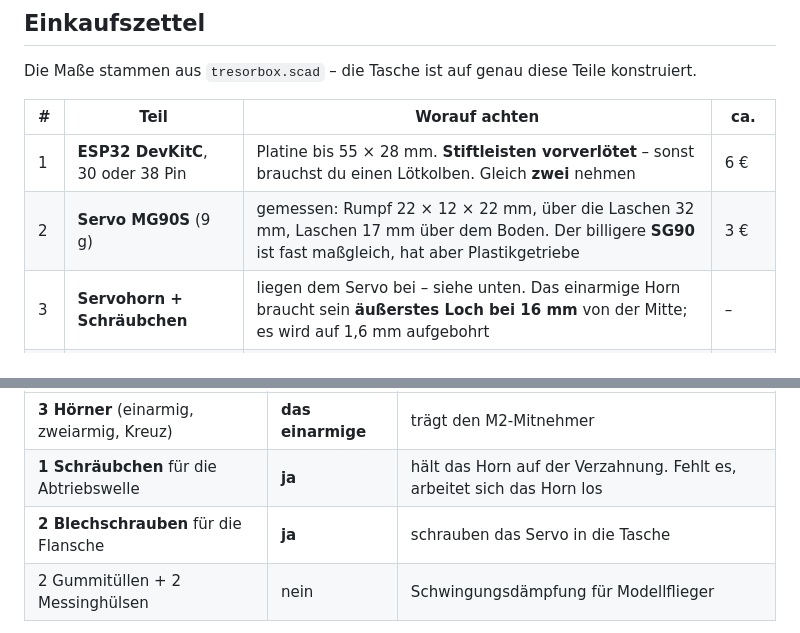
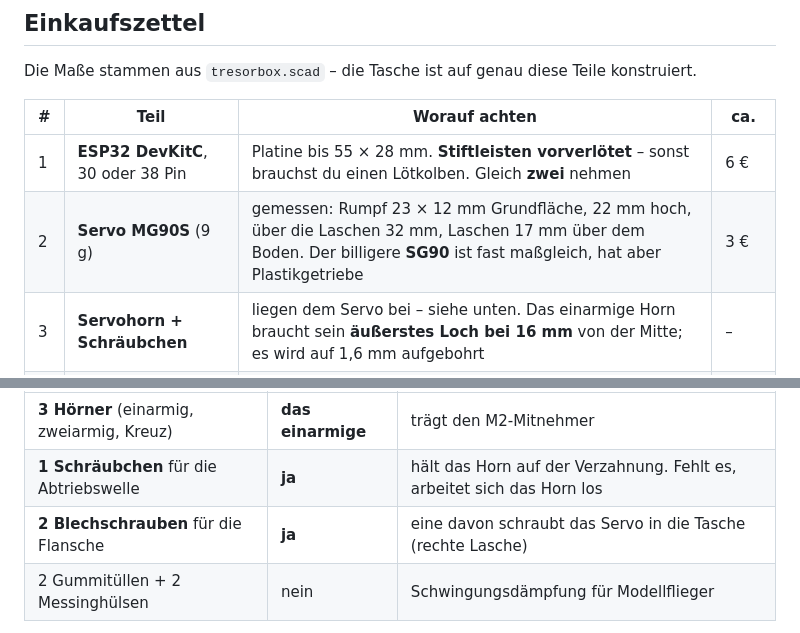
Before and after one commit to hmalech-del/Tresor, a Markdown page: hardware/README.md, 2 parts joined by grey strips. Drawn GitHub-style.

```diff
--- a/hardware/README.md
+++ b/hardware/README.md
@@ -120,7 +120,7 @@ konstruiert.
 | # | Teil | Worauf achten | ca. |
 |---|---|---|---|
 | 1 | **ESP32 DevKitC**, 30 oder 38 Pin | Platine bis 55 × 28 mm. **Stiftleisten vorverlötet** – sonst brauchst du einen Lötkolben. Gleich **zwei** nehmen | 6 € |
-| 2 | **Servo MG90S** (9 g) | gemessen: Rumpf 22 × 12 × 22 mm, über die Laschen 32 mm, Laschen 17 mm über dem Boden. Der billigere **SG90** ist fast maßgleich, hat aber Plastikgetriebe | 3 € |
+| 2 | **Servo MG90S** (9 g) | gemessen: Rumpf 23 × 12 mm Grundfläche, 22 mm hoch, über die Laschen 32 mm, Laschen 17 mm über dem Boden. Der billigere **SG90** ist fast maßgleich, hat aber Plastikgetriebe | 3 € |
 | 3 | **Servohorn + Schräubchen** | liegen dem Servo bei – siehe unten. Das einarmige Horn braucht sein **äußerstes Loch bei 16 mm** von der Mitte; es wird auf 1,6 mm aufgebohrt | – |
 | 4 | **Elko 1000 µF, ≥ 6,3 V** | radial, Raster 5 mm | 0,50 € |
 | 5 | **M2-Schraube, 10–14 mm** | Zylinderkopf; sie schneidet ihr Gewinde im Horn selbst, eine Mutter braucht es nicht | 0,20 € |
@@ -139,7 +139,7 @@ Im Tütchen eines MG90S oder SG90 liegen üblicherweise:
 |---|---|---|
 | **3 Hörner** (einarmig, zweiarmig, Kreuz) | **das einarmige** | trägt den M2-Mitnehmer |
 | **1 Schräubchen** für die Abtriebswelle | **ja** | hält das Horn auf der Verzahnung. Fehlt es, arbeitet sich das Horn los |
-| **2 Blechschrauben** für die Flansche | **ja** | schrauben das Servo in die Tasche |
+| **2 Blechschrauben** für die Flansche | **ja** | eine davon schraubt das Servo in die Tasche (rechte Lasche) |
 | 2 Gummitüllen + 2 Messinghülsen | nein | Schwingungsdämpfung für Modellflieger |
 
 **Das Schräubchen für die Welle ist das kritische Teil.** Ohne es sitzt das
```
Also changed, not shown: other parts of hardware/README.md (+18 -15 lines), hardware/TESTANLEITUNG.md (+8 -5 lines), hardware/pruefstueck.png, 6 other files.
